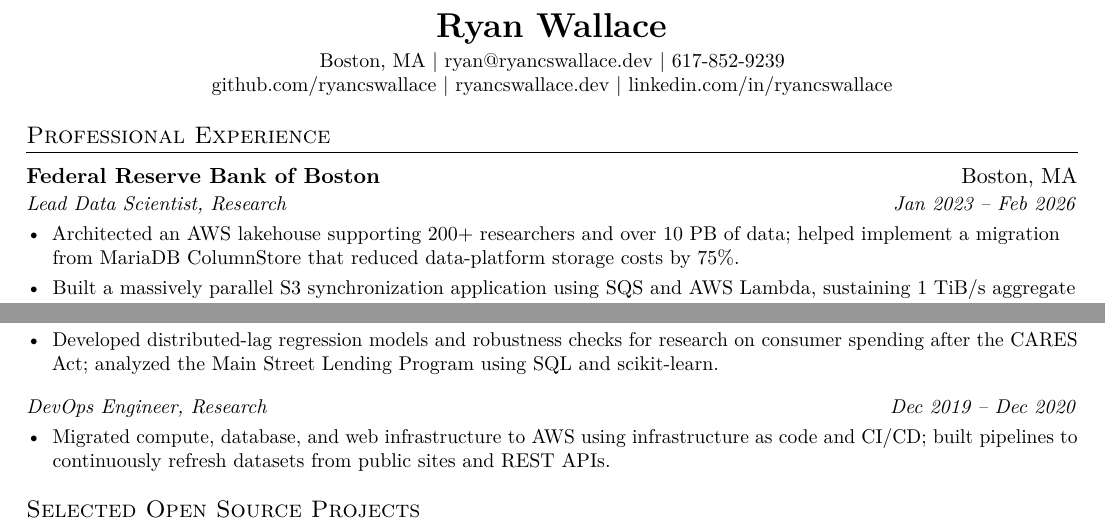
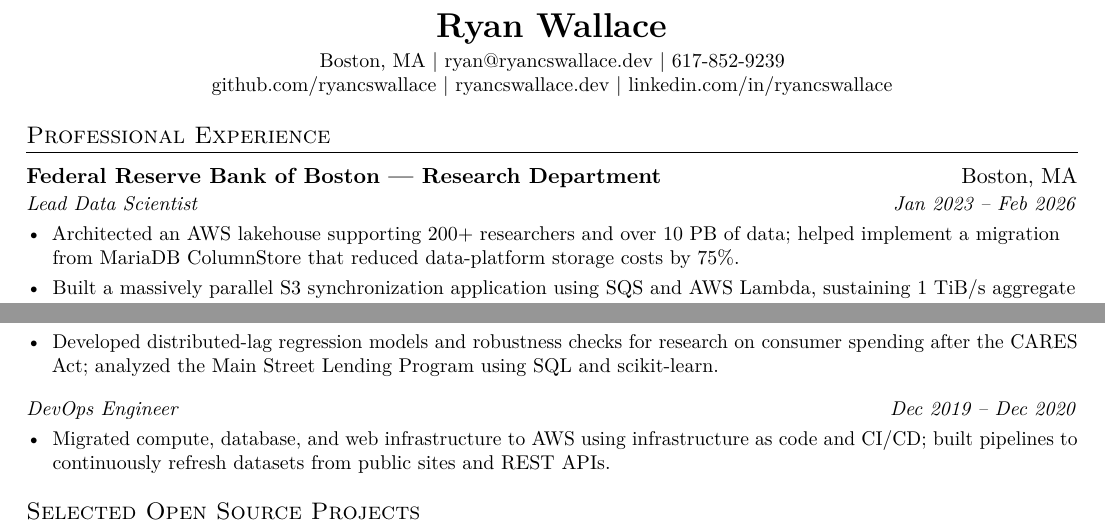
Before and after one commit to ryancswallace/resume, a LaTeX CV (src/resume_ryan-wallace.tex): two parts of page 1 of 2, joined at a grey line, cut so that both start at the same text. Compiled offline with pdfLaTeX.

Commit message:
Clarify Federal Reserve department and job titles

```diff
--- a/src/resume_ryan-wallace.tex
+++ b/src/resume_ryan-wallace.tex
@@ -81,8 +81,8 @@
 \section{Professional Experience}
 \resumeSubHeadingListStart
   \resumeSubheading
-    {Federal Reserve Bank of Boston}{Boston, MA}
-    {Lead Data Scientist, Research}{Jan 2023 -- Feb 2026}
+    {Federal Reserve Bank of Boston --- Research Department}{Boston, MA}
+    {Lead Data Scientist}{Jan 2023 -- Feb 2026}
   \resumeItemListStart
     \resumeItem{Architected an AWS lakehouse supporting 200+ researchers and over 10 PB of data; helped implement a migration from MariaDB ColumnStore that reduced data-platform storage costs by 75\%.}
     \resumeItem{Built a massively parallel S3 synchronization application using SQS and AWS Lambda, sustaining 1 TiB/s aggregate transfer throughput within an AWS region, including small objects.}
@@ -101,13 +101,13 @@
   \resumeItemListEnd
 
   \resumeSubSubheading
-    {Data Scientist, Research}{Dec 2020 -- Dec 2021}
+    {Data Scientist}{Dec 2020 -- Dec 2021}
   \resumeItemListStart
     \resumeItem{Developed distributed-lag regression models and robustness checks for research on consumer spending after the CARES Act; analyzed the Main Street Lending Program using SQL and scikit-learn.}
   \resumeItemListEnd
 
   \resumeSubSubheading
-    {DevOps Engineer, Research}{Dec 2019 -- Dec 2020}
+    {DevOps Engineer}{Dec 2019 -- Dec 2020}
   \resumeItemListStart
     \resumeItem{Migrated compute, database, and web infrastructure to AWS using infrastructure as code and CI/CD; built pipelines to continuously refresh datasets from public sites and REST APIs.}
   \resumeItemListEnd
```
Also changed, not shown: src/resume_ryan-wallace.tex (2 more changed lines), 1 other file.
